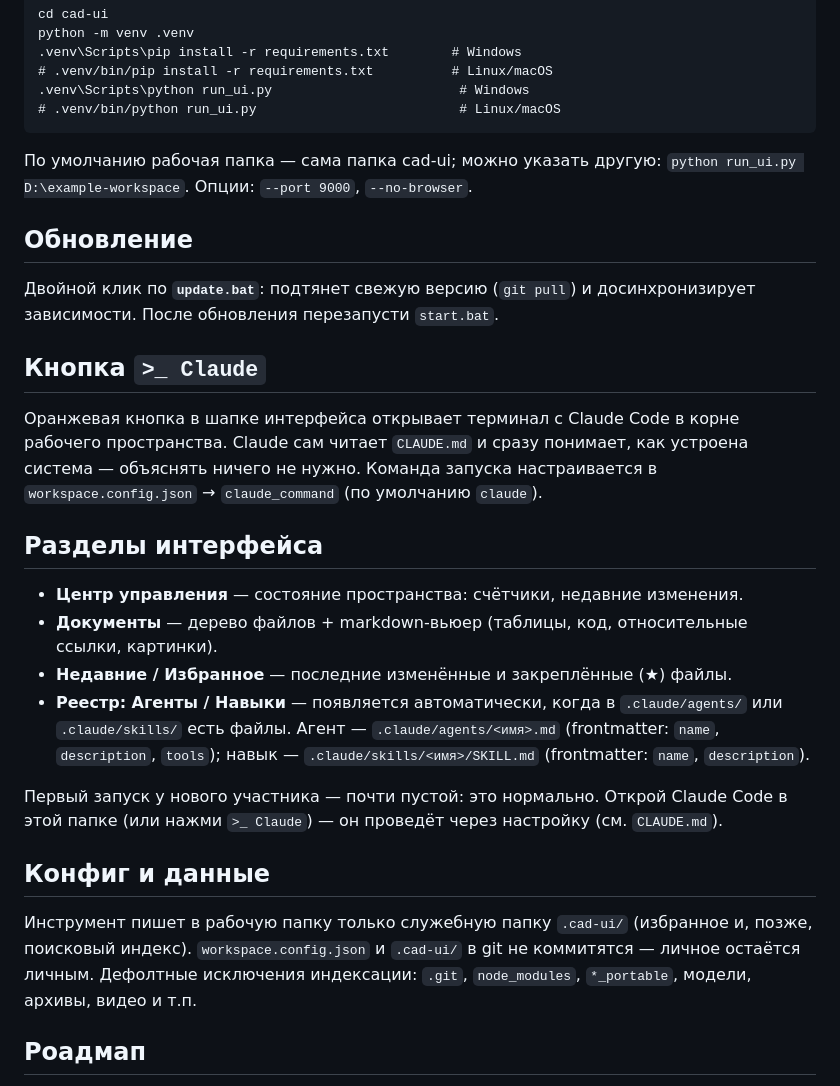
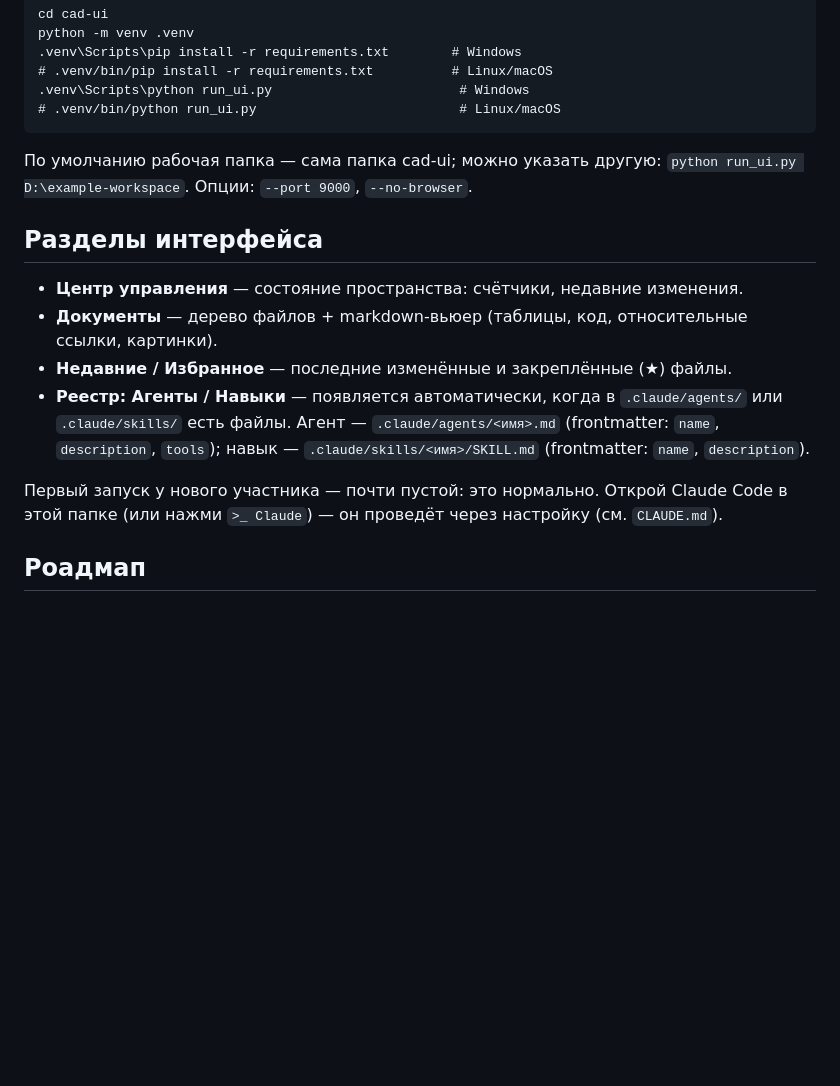
Before and after one commit to Joshimore/cad-ui, a Markdown page: README.md, the part around the change. Drawn GitHub-style; folded sections open; blank space fills up the shorter version.

Commit message:
minor readme change

```diff
--- a/README.md
+++ b/README.md
@@ -48,14 +48,6 @@ python -m venv .venv
 По умолчанию рабочая папка — сама папка cad-ui; можно указать другую: `python run_ui.py D:\example-workspace`. Опции: `--port 9000`, `--no-browser`.
 </details>
 
-## Обновление
-
-Двойной клик по **`update.bat`**: подтянет свежую версию (`git pull`) и досинхронизирует зависимости. После обновления перезапусти `start.bat`.
-
-## Кнопка `>_ Claude`
-
-Оранжевая кнопка в шапке интерфейса открывает терминал с Claude Code в корне рабочего пространства. Claude сам читает `CLAUDE.md` и сразу понимает, как устроена система — объяснять ничего не нужно. Команда запуска настраивается в `workspace.config.json` → `claude_command` (по умолчанию `claude`).
-
 ## Разделы интерфейса
 
 - **Центр управления** — состояние пространства: счётчики, недавние изменения.
@@ -65,10 +57,6 @@ python -m venv .venv
 
 Первый запуск у нового участника — почти пустой: это нормально. Открой Claude Code в этой папке (или нажми `>_ Claude`) — он проведёт через настройку (см. `CLAUDE.md`).
 
-## Конфиг и данные
-
-Инструмент пишет в рабочую папку только служебную папку `.cad-ui/` (избранное и, позже, поисковый индекс). `workspace.config.json` и `.cad-ui/` в git не коммитятся — личное остаётся личным. Дефолтные исключения индексации: `.git`, `node_modules`, `*_portable`, модели, архивы, видео и т.п.
-
 ## Роадмап
 
 Поиск + автотеги → адаптер задач (треки) → мастер «Новая задача» + Discord → база знаний → граф связей.
```
